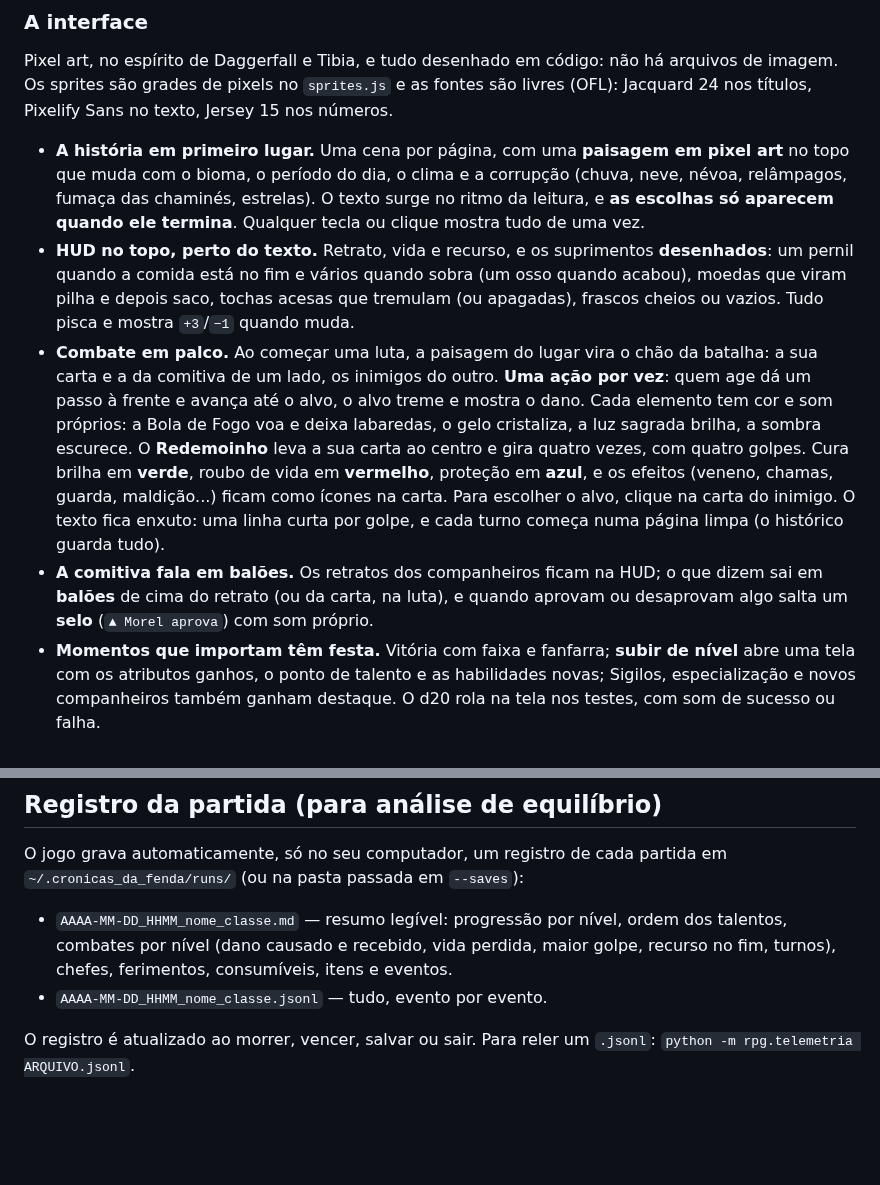
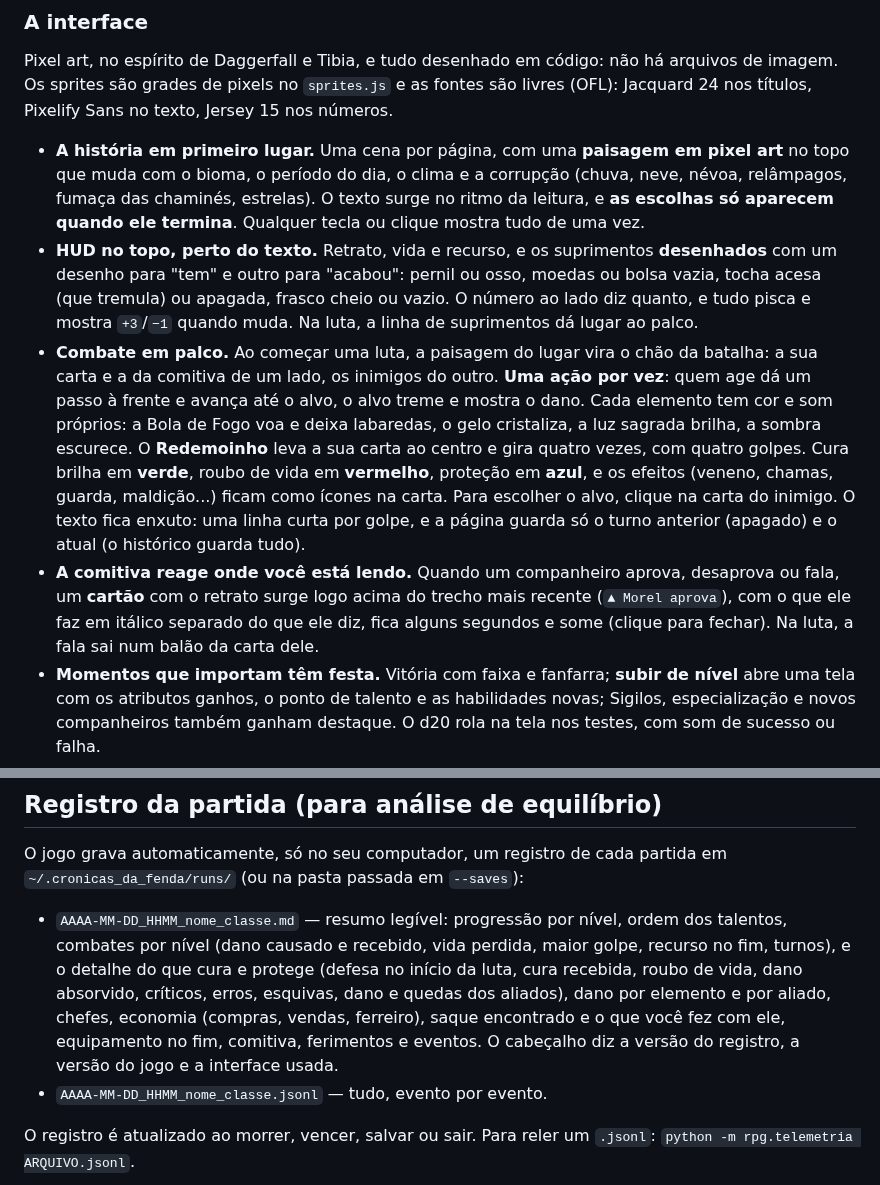
Before and after one commit to Burbb/teste2, a Markdown page: README.md, 2 parts joined by grey strips. Rendered like a GitHub page; blank space fills up the shorter version.

```diff
--- a/README.md
+++ b/README.md
@@ -69,10 +69,10 @@ nos títulos, Pixelify Sans no texto, Jersey 15 nos números.
   topo que muda com o bioma, o período do dia, o clima e a corrupção (chuva, neve, névoa,
   relâmpagos, fumaça das chaminés, estrelas). O texto surge no ritmo da leitura, e **as escolhas só
   aparecem quando ele termina**. Qualquer tecla ou clique mostra tudo de uma vez.
-- **HUD no topo, perto do texto.** Retrato, vida e recurso, e os suprimentos **desenhados**: um
-  pernil quando a comida está no fim e vários quando sobra (um osso quando acabou), moedas que
-  viram pilha e depois saco, tochas acesas que tremulam (ou apagadas), frascos cheios ou vazios.
-  Tudo pisca e mostra `+3`/`−1` quando muda.
+- **HUD no topo, perto do texto.** Retrato, vida e recurso, e os suprimentos **desenhados** com
+  um desenho para "tem" e outro para "acabou": pernil ou osso, moedas ou bolsa vazia, tocha acesa
+  (que tremula) ou apagada, frasco cheio ou vazio. O número ao lado diz quanto, e tudo pisca e
+  mostra `+3`/`−1` quando muda. Na luta, a linha de suprimentos dá lugar ao palco.
 - **Combate em palco.** Ao começar uma luta, a paisagem do lugar vira o chão da batalha: a sua
   carta e a da comitiva de um lado, os inimigos do outro. **Uma ação por vez**: quem age dá um
   passo à frente e avança até o alvo, o alvo treme e mostra o dano. Cada elemento tem cor e som
@@ -80,11 +80,12 @@ nos títulos, Pixelify Sans no texto, Jersey 15 nos números.
   sombra escurece. O **Redemoinho** leva a sua carta ao centro e gira quatro vezes, com quatro
   golpes. Cura brilha em **verde**, roubo de vida em **vermelho**, proteção em **azul**, e os
   efeitos (veneno, chamas, guarda, maldição...) ficam como ícones na carta. Para escolher o alvo,
-  clique na carta do inimigo. O texto fica enxuto: uma linha curta por golpe, e cada turno começa
-  numa página limpa (o histórico guarda tudo).
-- **A comitiva fala em balões.** Os retratos dos companheiros ficam na HUD; o que dizem sai
-  em **balões** de cima do retrato (ou da carta, na luta), e quando aprovam ou desaprovam algo
-  salta um **selo** (`▲ Morel aprova`) com som próprio.
+  clique na carta do inimigo. O texto fica enxuto: uma linha curta por golpe, e a página guarda
+  só o turno anterior (apagado) e o atual (o histórico guarda tudo).
+- **A comitiva reage onde você está lendo.** Quando um companheiro aprova, desaprova ou fala, um
+  **cartão** com o retrato surge logo acima do trecho mais recente (`▲ Morel aprova`), com o que
+  ele faz em itálico separado do que ele diz, fica alguns segundos e some (clique para fechar).
+  Na luta, a fala sai num balão da carta dele.
 - **Momentos que importam têm festa.** Vitória com faixa e fanfarra; **subir de nível** abre uma
   tela com os atributos ganhos, o ponto de talento e as habilidades novas; Sigilos,
   especialização e novos companheiros também ganham destaque. O d20 rola na tela nos testes,
@@ -346,7 +347,11 @@ O jogo grava automaticamente, só no seu computador, um registro de cada partida
 
 - `AAAA-MM-DD_HHMM_nome_classe.md` — resumo legível: progressão por nível, ordem dos
   talentos, combates por nível (dano causado e recebido, vida perdida, maior golpe,
-  recurso no fim, turnos), chefes, ferimentos, consumíveis, itens e eventos.
+  recurso no fim, turnos), e o detalhe do que cura e protege (defesa no início da luta, cura
+  recebida, roubo de vida, dano absorvido, críticos, erros, esquivas, dano e quedas dos
+  aliados), dano por elemento e por aliado, chefes, economia (compras, vendas, ferreiro), saque
+  encontrado e o que você fez com ele, equipamento no fim, comitiva, ferimentos e eventos.
+  O cabeçalho diz a versão do registro, a versão do jogo e a interface usada.
 - `AAAA-MM-DD_HHMM_nome_classe.jsonl` — tudo, evento por evento.
 
 O registro é atualizado ao morrer, vencer, salvar ou sair. Para reler um `.jsonl`:
```
Also changed, not shown: other parts of README.md (+1 -1 lines), docs/comitiva.png, 6 other files.
